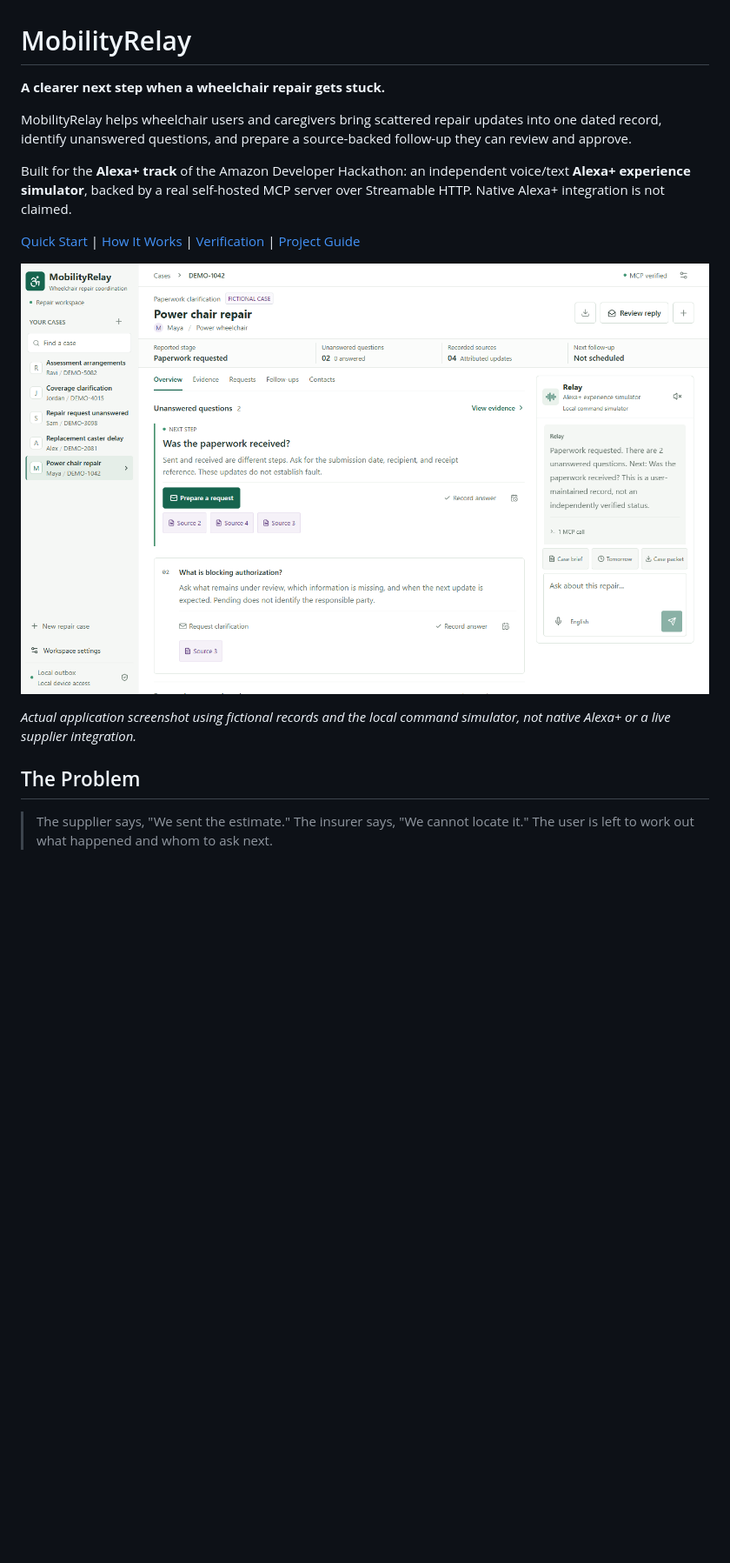
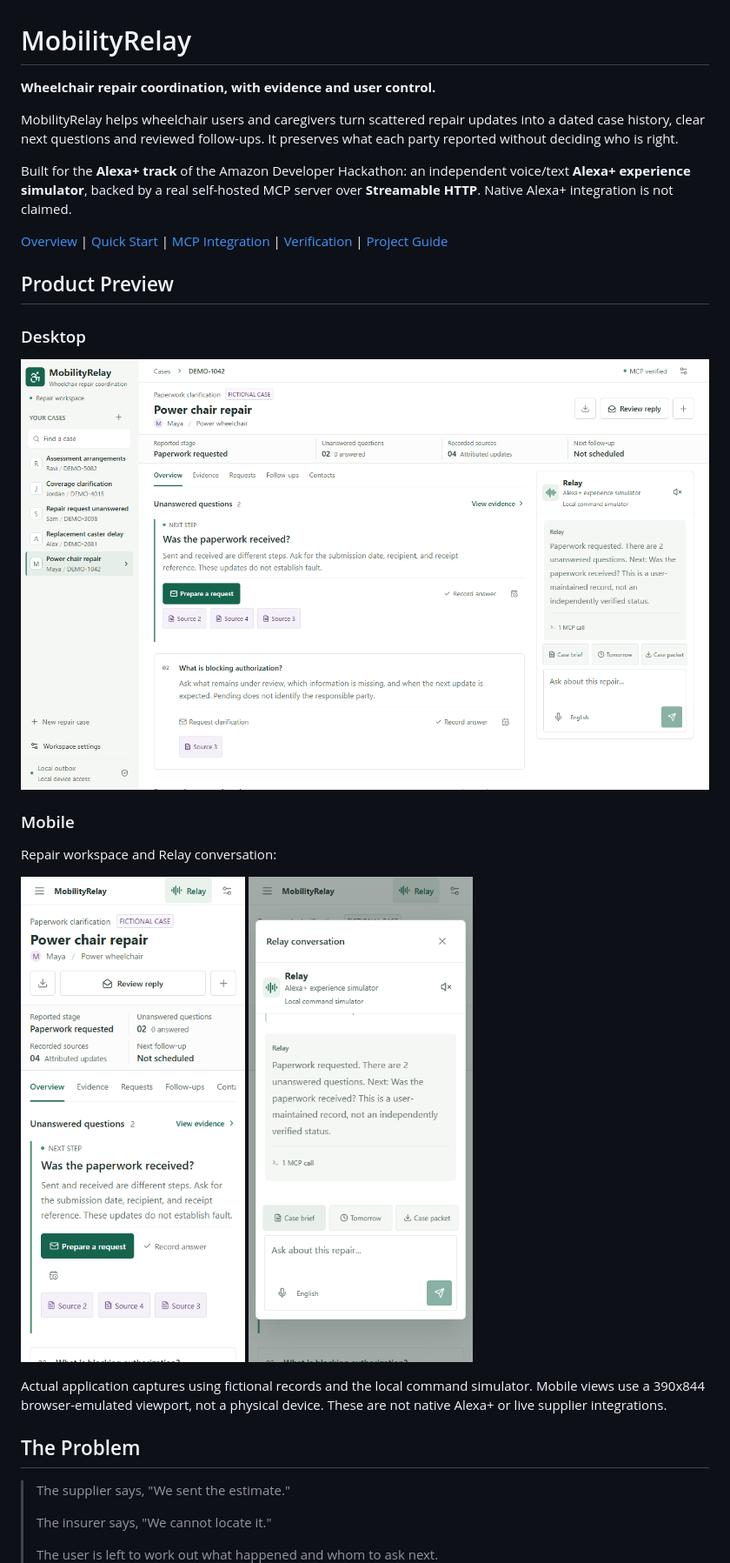
Before and after one commit to Pranay207/MobilityRelay, a Markdown page: README.md, the part around one of its changes. Shown at 87% size. GitHub-like rendering; pictures changed too: assets/relay-mobile.png (added), assets/workspace-mobile.png (added); blank space fills up the shorter version.

```diff
--- a/README.md
+++ b/README.md
@@ -1,26 +1,43 @@
 # MobilityRelay
 
-**A clearer next step when a wheelchair repair gets stuck.**
+**Wheelchair repair coordination, with evidence and user control.**
 
-MobilityRelay helps wheelchair users and caregivers bring scattered repair
-updates into one dated record, identify unanswered questions, and prepare a
-source-backed follow-up they can review and approve.
+MobilityRelay helps wheelchair users and caregivers turn scattered repair
+updates into a dated case history, clear next questions and reviewed follow-ups.
+It preserves what each party reported without deciding who is right.
 
 Built for the **Alexa+ track** of the Amazon Developer Hackathon: an independent
 voice/text **Alexa+ experience simulator**, backed by a real self-hosted MCP
-server over Streamable HTTP. Native Alexa+ integration is not claimed.
+server over **Streamable HTTP**. Native Alexa+ integration is not claimed.
 
-[Quick Start](#quick-start) | [How It Works](#how-it-works) |
-[Verification](#verification) | [Project Guide](docs/project-guide.md)
+[Overview](#the-problem) | [Quick Start](#quick-start) |
+[MCP Integration](#mcp-integration) | [Verification](#verification) |
+[Project Guide](docs/project-guide.md)
 
-![MobilityRelay task-first workspace showing the current repair question, review controls and the Alexa+ experience simulator](assets/workspace.png)
+## Product Preview
 
-*Actual application screenshot using fictional records and the local command
-simulator, not native Alexa+ or a live supplier integration.*
+### Desktop
+
+![Desktop workspace with the next repair question, source links, reviewed actions and the Relay conversation](assets/workspace.png)
+
+### Mobile
+
+Repair workspace and Relay conversation:
+
+<p>
+  <img src="assets/workspace-mobile.png" alt="Mobile repair workspace showing the paperwork receipt question, request action and source links" width="260">
+  <img src="assets/relay-mobile.png" alt="Mobile Alexa+ experience simulator showing a completed case brief with a real MCP call" width="260">
+</p>
+
+Actual application captures using fictional records and the local command
+simulator. Mobile views use a 390x844 browser-emulated viewport, not a physical
+device. These are not native Alexa+ or live supplier integrations.
 
 ## The Problem
 
 > The supplier says, "We sent the estimate."
+>
 > The insurer says, "We cannot locate it."
+>
 > The user is left to work out what happened and whom to ask next.
 
```
Also changed, not shown: other parts of README.md (+81 -87 lines).
